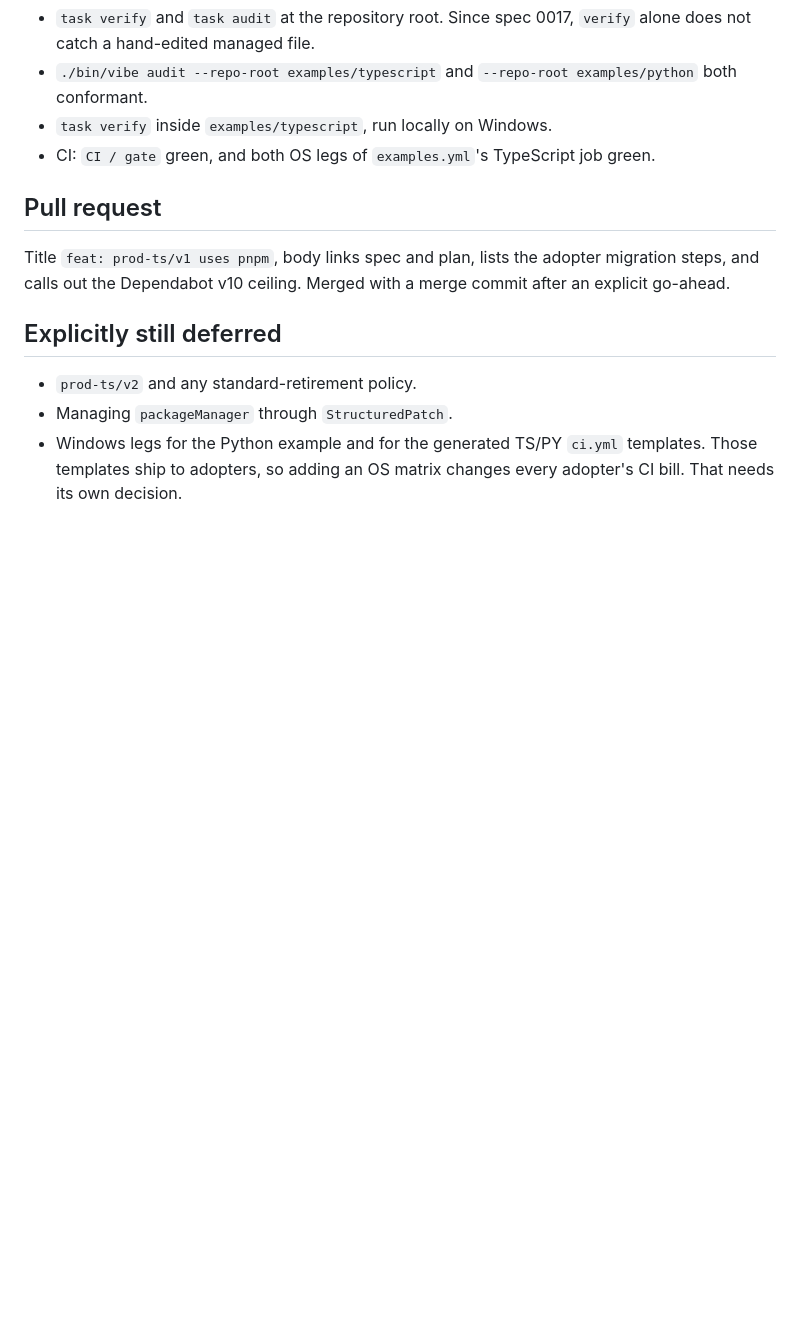
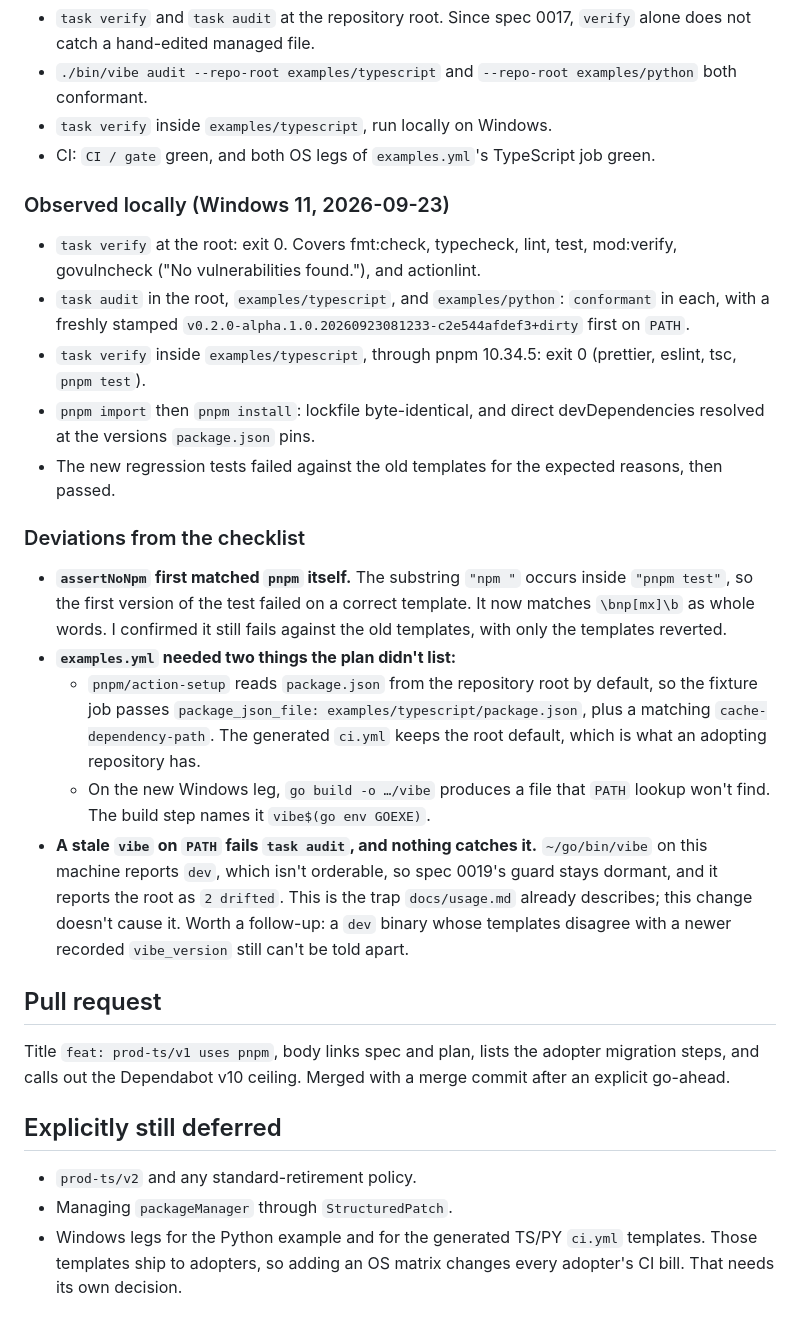
Before and after one commit to Manual-debuger/VibeConform, a Markdown page: docs/plans/0020-prod-ts-pnpm.md, the part around one of its changes. GitHub-like rendering; blank space fills up the shorter version.

```diff
--- a/docs/plans/0020-prod-ts-pnpm.md
+++ b/docs/plans/0020-prod-ts-pnpm.md
@@ -144,6 +144,44 @@ Required before the pull request:
 - `task verify` inside `examples/typescript`, run locally on Windows.
 - CI: `CI / gate` green, and both OS legs of `examples.yml`'s TypeScript
   job green.
+
+### Observed locally (Windows 11, 2026-09-23)
+
+- `task verify` at the root: exit 0. Covers fmt:check, typecheck, lint,
+  test, mod:verify, govulncheck ("No vulnerabilities found."), and
+  actionlint.
+- `task audit` in the root, `examples/typescript`, and `examples/python`:
+  `conformant` in each, with a freshly stamped
+  `v0.2.0-alpha.1.0.20260923081233-c2e544afdef3+dirty` first on `PATH`.
+- `task verify` inside `examples/typescript`, through pnpm 10.34.5: exit 0
+  (prettier, eslint, tsc, `pnpm test`).
+- `pnpm import` then `pnpm install`: lockfile byte-identical, and direct
+  devDependencies resolved at the versions `package.json` pins.
+- The new regression tests failed against the old templates for the
+  expected reasons, then passed.
+
+### Deviations from the checklist
+
+- **`assertNoNpm` first matched `pnpm` itself.** The substring `"npm "`
+  occurs inside `"pnpm test"`, so the first version of the test failed on
+  a correct template. It now matches `\bnp[mx]\b` as whole words. I
+  confirmed it still fails against the old templates, with only the
+  templates reverted.
+- **`examples.yml` needed two things the plan didn't list:**
+  - `pnpm/action-setup` reads `package.json` from the repository root by
+    default, so the fixture job passes
+    `package_json_file: examples/typescript/package.json`, plus a matching
+    `cache-dependency-path`. The generated `ci.yml` keeps the root
+    default, which is what an adopting repository has.
+  - On the new Windows leg, `go build -o …/vibe` produces a file that
+    `PATH` lookup won't find. The build step names it
+    `vibe$(go env GOEXE)`.
+- **A stale `vibe` on `PATH` fails `task audit`, and nothing catches it.**
+  `~/go/bin/vibe` on this machine reports `dev`, which isn't orderable, so
+  spec 0019's guard stays dormant, and it reports the root as `2 drifted`.
+  This is the trap `docs/usage.md` already describes; this change doesn't
+  cause it. Worth a follow-up: a `dev` binary whose templates disagree
+  with a newer recorded `vibe_version` still can't be told apart.
 
 ## Pull request
 
```
Also changed, not shown: other parts of docs/plans/0020-prod-ts-pnpm.md (+38 -38 lines), docs/specs/0020-prod-ts-pnpm.md (+1 -1 lines), docs/usage.md (+47 -3 lines).
